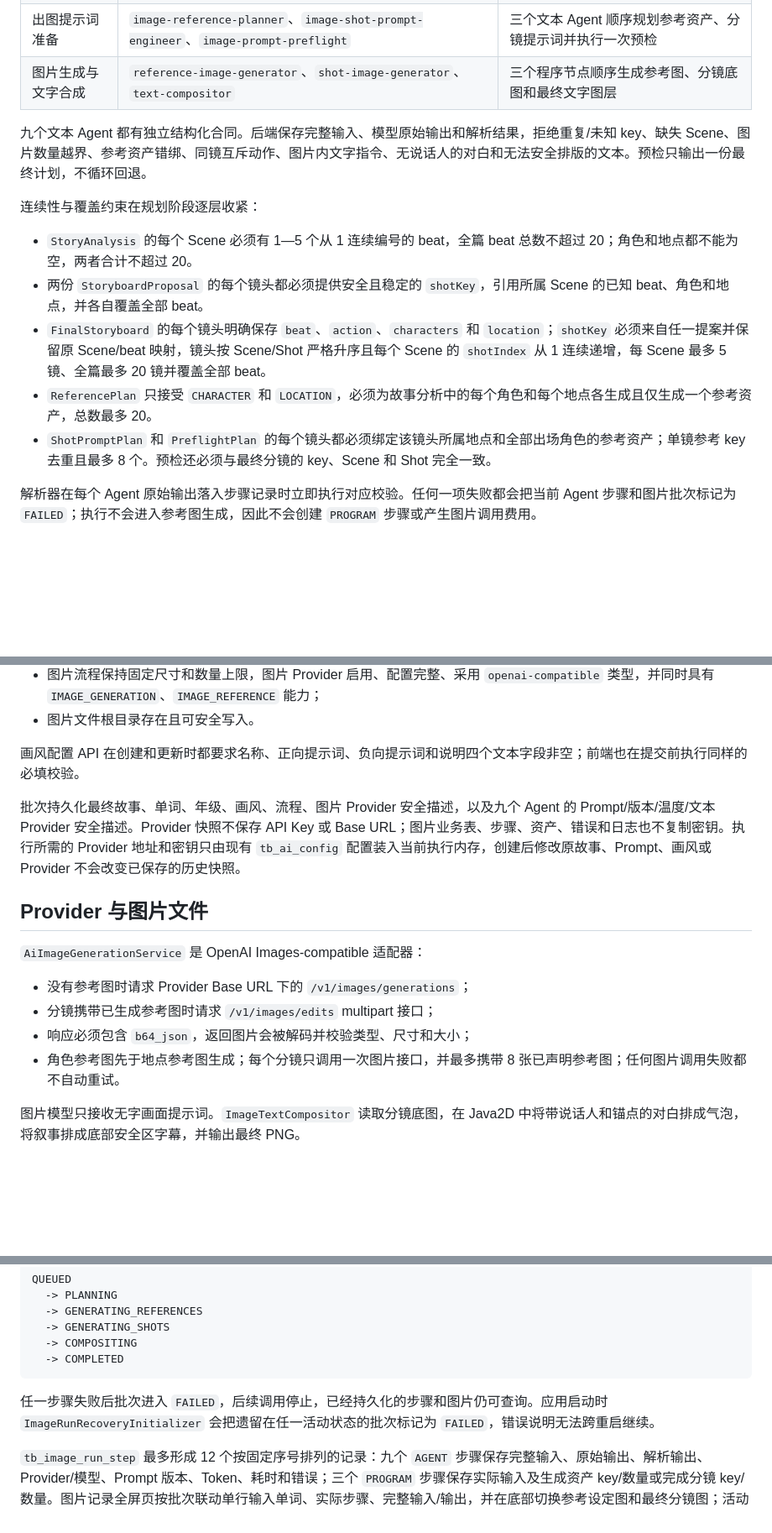
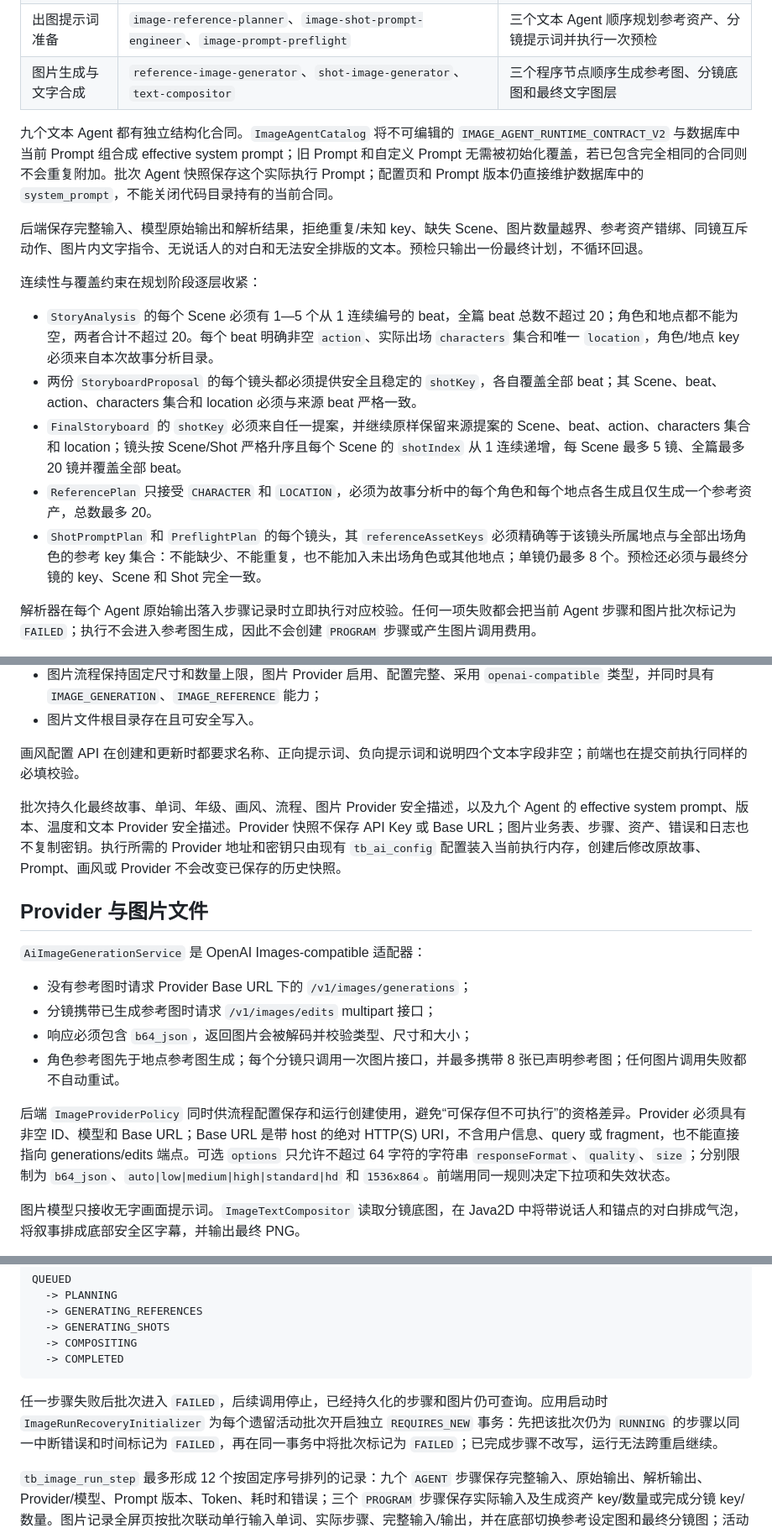
Before and after one commit to ConchiLucas/english_material, a Markdown page: docs/chains/image-story-generation.md, 3 parts joined by grey strips. Shown at 84% size. Rendered like a GitHub page; blank space fills up the shorter version.

Commit message:
docs: finalize image story contracts

````diff
--- a/docs/chains/image-story-generation.md
+++ b/docs/chains/image-story-generation.md
@@ -22,15 +22,17 @@ React 一级导航中的“图片工作台”紧邻“Agent 工作台”。它
 | 出图提示词准备 | `image-reference-planner`、`image-shot-prompt-engineer`、`image-prompt-preflight` | 三个文本 Agent 顺序规划参考资产、分镜提示词并执行一次预检 |
 | 图片生成与文字合成 | `reference-image-generator`、`shot-image-generator`、`text-compositor` | 三个程序节点顺序生成参考图、分镜底图和最终文字图层 |
 
-九个文本 Agent 都有独立结构化合同。后端保存完整输入、模型原始输出和解析结果，拒绝重复/未知 key、缺失 Scene、图片数量越界、参考资产错绑、同镜互斥动作、图片内文字指令、无说话人的对白和无法安全排版的文本。预检只输出一份最终计划，不循环回退。
+九个文本 Agent 都有独立结构化合同。`ImageAgentCatalog` 将不可编辑的 `IMAGE_AGENT_RUNTIME_CONTRACT_V2` 与数据库中当前 Prompt 组合成 effective system prompt；旧 Prompt 和自定义 Prompt 无需被初始化覆盖，若已包含完全相同的合同则不会重复附加。批次 Agent 快照保存这个实际执行 Prompt；配置页和 Prompt 版本仍直接维护数据库中的 `system_prompt`，不能关闭代码目录持有的当前合同。
+
+后端保存完整输入、模型原始输出和解析结果，拒绝重复/未知 key、缺失 Scene、图片数量越界、参考资产错绑、同镜互斥动作、图片内文字指令、无说话人的对白和无法安全排版的文本。预检只输出一份最终计划，不循环回退。
 
 连续性与覆盖约束在规划阶段逐层收紧：
 
-- `StoryAnalysis` 的每个 Scene 必须有 1—5 个从 1 连续编号的 beat，全篇 beat 总数不超过 20；角色和地点都不能为空，两者合计不超过 20。
-- 两份 `StoryboardProposal` 的每个镜头都必须提供安全且稳定的 `shotKey`，引用所属 Scene 的已知 beat、角色和地点，并各自覆盖全部 beat。
-- `FinalStoryboard` 的每个镜头明确保存 `beat`、`action`、`characters` 和 `location`；`shotKey` 必须来自任一提案并保留原 Scene/beat 映射，镜头按 Scene/Shot 严格升序且每个 Scene 的 `shotIndex` 从 1 连续递增，每 Scene 最多 5 镜、全篇最多 20 镜并覆盖全部 beat。
+- `StoryAnalysis` 的每个 Scene 必须有 1—5 个从 1 连续编号的 beat，全篇 beat 总数不超过 20；角色和地点都不能为空，两者合计不超过 20。每个 beat 明确非空 `action`、实际出场 `characters` 集合和唯一 `location`，角色/地点 key 必须来自本次故事分析目录。
+- 两份 `StoryboardProposal` 的每个镜头都必须提供安全且稳定的 `shotKey`，各自覆盖全部 beat；其 Scene、beat、action、characters 集合和 location 必须与来源 beat 严格一致。
+- `FinalStoryboard` 的 `shotKey` 必须来自任一提案，并继续原样保留来源提案的 Scene、beat、action、characters 集合和 location；镜头按 Scene/Shot 严格升序且每个 Scene 的 `shotIndex` 从 1 连续递增，每 Scene 最多 5 镜、全篇最多 20 镜并覆盖全部 beat。
 - `ReferencePlan` 只接受 `CHARACTER` 和 `LOCATION`，必须为故事分析中的每个角色和每个地点各生成且仅生成一个参考资产，总数最多 20。
-- `ShotPromptPlan` 和 `PreflightPlan` 的每个镜头都必须绑定该镜头所属地点和全部出场角色的参考资产；单镜参考 key 去重且最多 8 个。预检还必须与最终分镜的 key、Scene 和 Shot 完全一致。
+- `ShotPromptPlan` 和 `PreflightPlan` 的每个镜头，其 `referenceAssetKeys` 必须精确等于该镜头所属地点与全部出场角色的参考 key 集合：不能缺少、不能重复，也不能加入未出场角色或其他地点；单镜仍最多 8 个。预检还必须与最终分镜的 key、Scene 和 Shot 完全一致。
 
 解析器在每个 Agent 原始输出落入步骤记录时立即执行对应校验。任何一项失败都会把当前 Agent 步骤和图片批次标记为 `FAILED`；执行不会进入参考图生成，因此不会创建 `PROGRAM` 步骤或产生图片调用费用。
 
@@ -48,7 +50,7 @@ React 一级导航中的“图片工作台”紧邻“Agent 工作台”。它
 
 画风配置 API 在创建和更新时都要求名称、正向提示词、负向提示词和说明四个文本字段非空；前端也在提交前执行同样的必填校验。
 
-批次持久化最终故事、单词、年级、画风、流程、图片 Provider 安全描述，以及九个 Agent 的 Prompt/版本/温度/文本 Provider 安全描述。Provider 快照不保存 API Key 或 Base URL；图片业务表、步骤、资产、错误和日志也不复制密钥。执行所需的 Provider 地址和密钥只由现有 `tb_ai_config` 配置装入当前执行内存，创建后修改原故事、Prompt、画风或 Provider 不会改变已保存的历史快照。
+批次持久化最终故事、单词、年级、画风、流程、图片 Provider 安全描述，以及九个 Agent 的 effective system prompt、版本、温度和文本 Provider 安全描述。Provider 快照不保存 API Key 或 Base URL；图片业务表、步骤、资产、错误和日志也不复制密钥。执行所需的 Provider 地址和密钥只由现有 `tb_ai_config` 配置装入当前执行内存，创建后修改原故事、Prompt、画风或 Provider 不会改变已保存的历史快照。
 
 ## Provider 与图片文件
 
@@ -58,6 +60,8 @@ React 一级导航中的“图片工作台”紧邻“Agent 工作台”。它
 - 分镜携带已生成参考图时请求 `/v1/images/edits` multipart 接口；
 - 响应必须包含 `b64_json`，返回图片会被解码并校验类型、尺寸和大小；
 - 角色参考图先于地点参考图生成；每个分镜只调用一次图片接口，并最多携带 8 张已声明参考图；任何图片调用失败都不自动重试。
+
+后端 `ImageProviderPolicy` 同时供流程配置保存和运行创建使用，避免“可保存但不可执行”的资格差异。Provider 必须具有非空 ID、模型和 Base URL；Base URL 是带 host 的绝对 HTTP(S) URI，不含用户信息、query 或 fragment，也不能直接指向 generations/edits 端点。可选 `options` 只允许不超过 64 字符的字符串 `responseFormat`、`quality`、`size`；分别限制为 `b64_json`、`auto|low|medium|high|standard|hd` 和 `1536x864`。前端用同一规则决定下拉项和失效状态。
 
 图片模型只接收无字画面提示词。`ImageTextCompositor` 读取分镜底图，在 Java2D 中将带说话人和锚点的对白排成气泡，将叙事排成底部安全区字幕，并输出最终 PNG。
 
@@ -78,7 +82,7 @@ QUEUED
   -> COMPLETED
 ```
 
-任一步骤失败后批次进入 `FAILED`，后续调用停止，已经持久化的步骤和图片仍可查询。应用启动时 `ImageRunRecoveryInitializer` 会把遗留在任一活动状态的批次标记为 `FAILED`，错误说明无法跨重启继续。
+任一步骤失败后批次进入 `FAILED`，后续调用停止，已经持久化的步骤和图片仍可查询。应用启动时 `ImageRunRecoveryInitializer` 为每个遗留活动批次开启独立 `REQUIRES_NEW` 事务：先把该批次仍为 `RUNNING` 的步骤以同一中断错误和时间标记为 `FAILED`，再在同一事务中将批次标记为 `FAILED`；已完成步骤不改写，运行无法跨重启继续。
 
 `tb_image_run_step` 最多形成 12 个按固定序号排列的记录：九个 `AGENT` 步骤保存完整输入、原始输出、解析输出、Provider/模型、Prompt 版本、Token、耗时和错误；三个 `PROGRAM` 步骤保存实际输入及生成资产 key/数量或完成分镜 key/数量。图片记录全屏页按批次联动单行输入单词、实际步骤、完整输入/输出，并在底部切换参考设定图和最终分镜图；活动批次轮询，终态停止。
 
````
Also changed, not shown: 2 other files.
